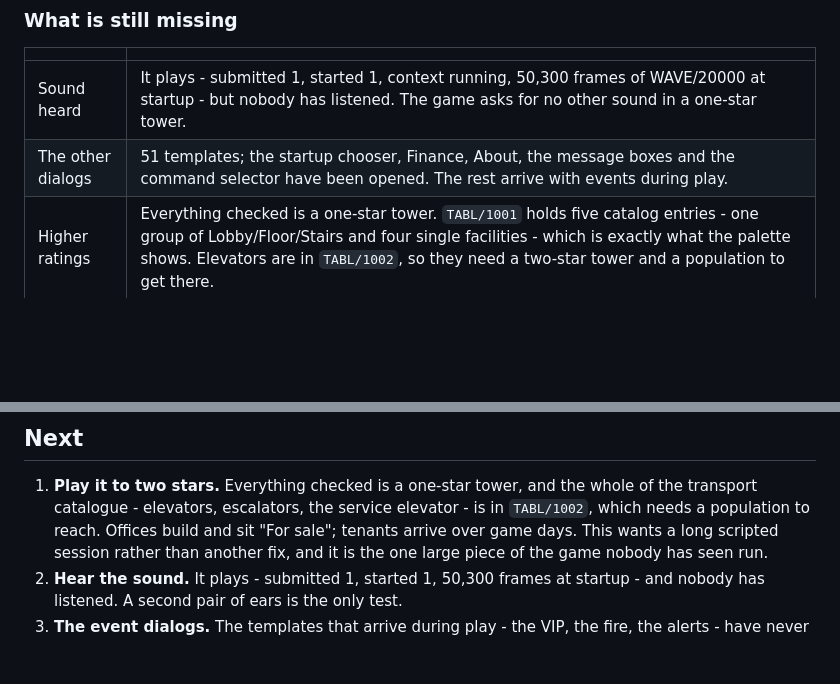
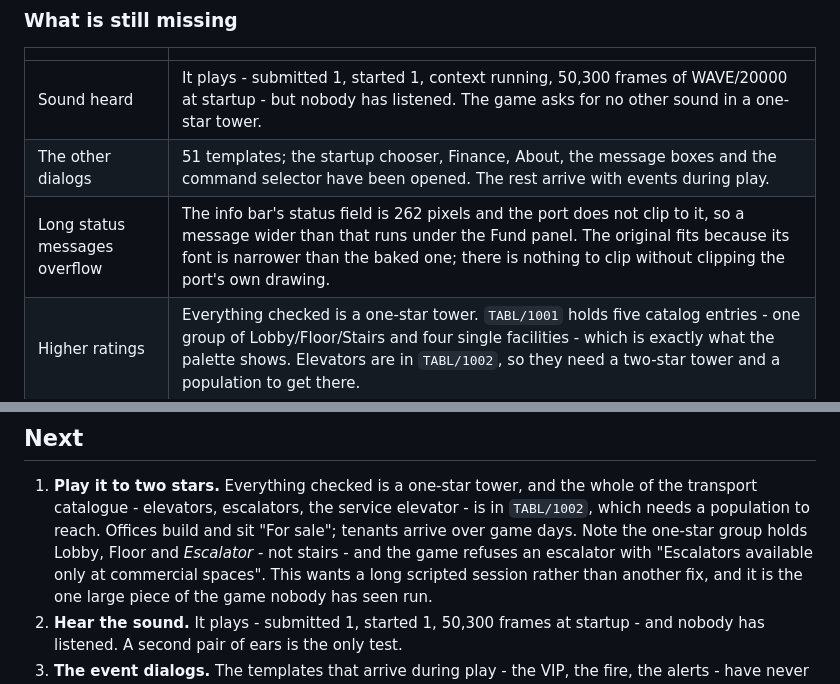
Before and after one commit to yomei-o/simtower_wasm, a Markdown page: RESUME.md, 2 parts joined by grey strips. Drawn GitHub-style; blank space fills up the shorter version.

Commit message:
RESUME: the one-star group's third entry is an escalator
Not stairs, which is what its icon looks like.  The game refuses it with
"Escalators available only at commercial spaces", so a one-star tower has no
way up at all - which is worth knowing before spending an hour trying to get
people onto the second floor.

Also the one cosmetic difference found by looking: a status message wider than
the info bar's 262-pixel field runs under the Fund panel, because the port does
not clip to the field and the baked font is wider than the original's.

```diff
--- a/RESUME.md
+++ b/RESUME.md
@@ -69,6 +69,7 @@ shim answers 256 Win32 entry points.
 |---|---|
 | Sound heard | It plays - submitted 1, started 1, context running, 50,300 frames of WAVE/20000 at startup - but nobody has listened. The game asks for no other sound in a one-star tower. |
 | The other dialogs | 51 templates; the startup chooser, Finance, About, the message boxes and the command selector have been opened. The rest arrive with events during play. |
+| Long status messages overflow | The info bar's status field is 262 pixels and the port does not clip to it, so a message wider than that runs under the Fund panel. The original fits because its font is narrower than the baked one; there is nothing to clip without clipping the port's own drawing. |
 | Higher ratings | Everything checked is a one-star tower. `TABL/1001` holds five catalog entries - one group of Lobby/Floor/Stairs and four single facilities - which is exactly what the palette shows. Elevators are in `TABL/1002`, so they need a two-star tower and a population to get there. |
 
 ## Setting up on another machine
@@ -310,7 +311,9 @@ inferred. `shim/src/win32_ne.cpp` carries the same table for building the pack
 1. **Play it to two stars.** Everything checked is a one-star tower, and the
    whole of the transport catalogue - elevators, escalators, the service
    elevator - is in `TABL/1002`, which needs a population to reach. Offices
-   build and sit "For sale"; tenants arrive over game days. This wants a long
+   build and sit "For sale"; tenants arrive over game days.  Note the one-star
+   group holds Lobby, Floor and *Escalator* - not stairs - and the game refuses
+   an escalator with "Escalators available only at commercial spaces". This wants a long
    scripted session rather than another fix, and it is the one large piece of
    the game nobody has seen run.
 2. **Hear the sound.** It plays - submitted 1, started 1, 50,300 frames at
```
